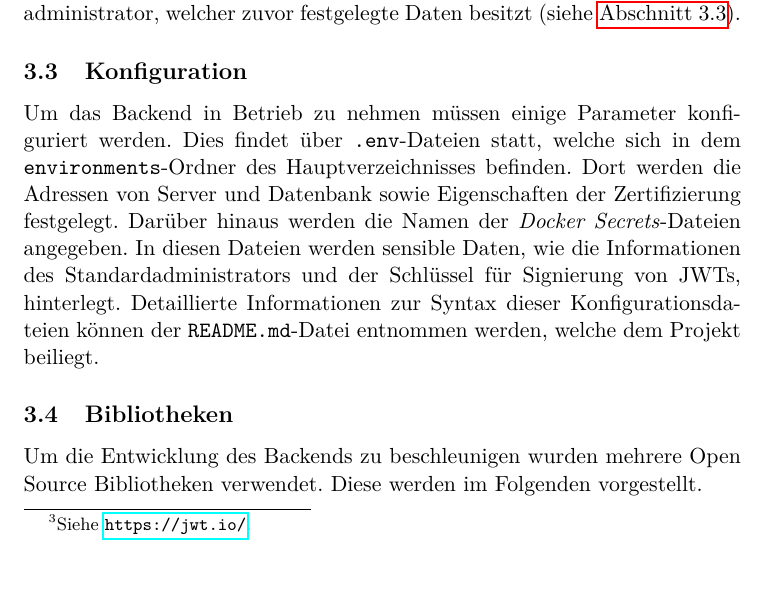
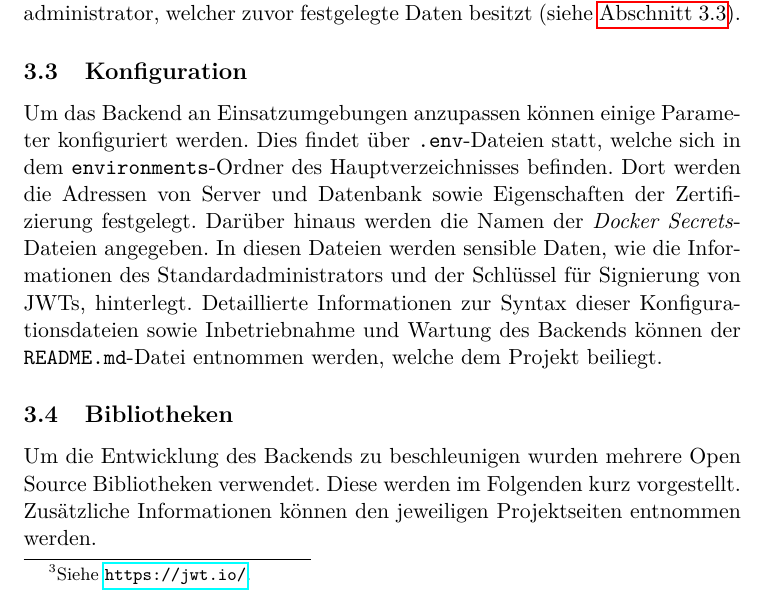
Before and after one commit to koffee-project/koffee-documentation, a LaTeX document (koffee.tex): part of page 7 of 12, cut so that both start at the same text, the shorter picture padded with empty space. Compiled offline with pdfLaTeX.

Commit message:
Minor changes

```diff
--- a/koffee.tex
+++ b/koffee.tex
@@ -299,19 +299,20 @@ Während jedem Start generiert das Backend einen Standard\-administrator, welche
 \subsection{Konfiguration}
 \label{subsec:backend:configuration}
 
-Um das Backend in Betrieb zu nehmen müssen einige Parameter konfiguriert werden.
+Um das Backend an Einsatzumgebungen anzupassen können einige Parameter konfiguriert werden.
 Dies findet über \verb|.env|-Dateien statt, welche sich in dem \verb|environments|-Ordner des Hauptverzeichnisses befinden.
 Dort werden die Adressen von Server und Datenbank sowie Eigenschaften der Zertifizierung festgelegt.
 Darüber hinaus werden die Namen der \textit{Docker Secrets}-Dateien angegeben.
 In diesen Dateien werden sensible Daten, wie die Informationen des Standardadministrators und der Schlüssel für Signierung von JWTs, hinterlegt.
-Detaillierte Informationen zur Syntax dieser Konfigurationsdateien können der \verb|README.md|-Datei entnommen werden, welche dem Projekt beiliegt.
+Detaillierte Informationen zur Syntax dieser Konfigurationsdateien sowie Inbetriebnahme und Wartung des Backends können der \verb|README.md|-Datei entnommen werden, welche dem Projekt beiliegt.
 %------------------------------------------------------------------------------------------------------------------------------------------------------
 
 \subsection{Bibliotheken}
 \label{subsec:backend:bibs}
 
 Um die Entwicklung des Backends zu beschleunigen wurden mehrere Open Source Bibliotheken verwendet.
-Diese werden im Folgenden vorgestellt.
+Diese werden im Folgenden kurz vorgestellt.
+Zusätzliche Informationen können den jeweiligen Projektseiten entnommen werden.
 %------------------------------------------------------------------------------------------------------------------------------------------------------
 
 \subsubsection{Ktor}
```
